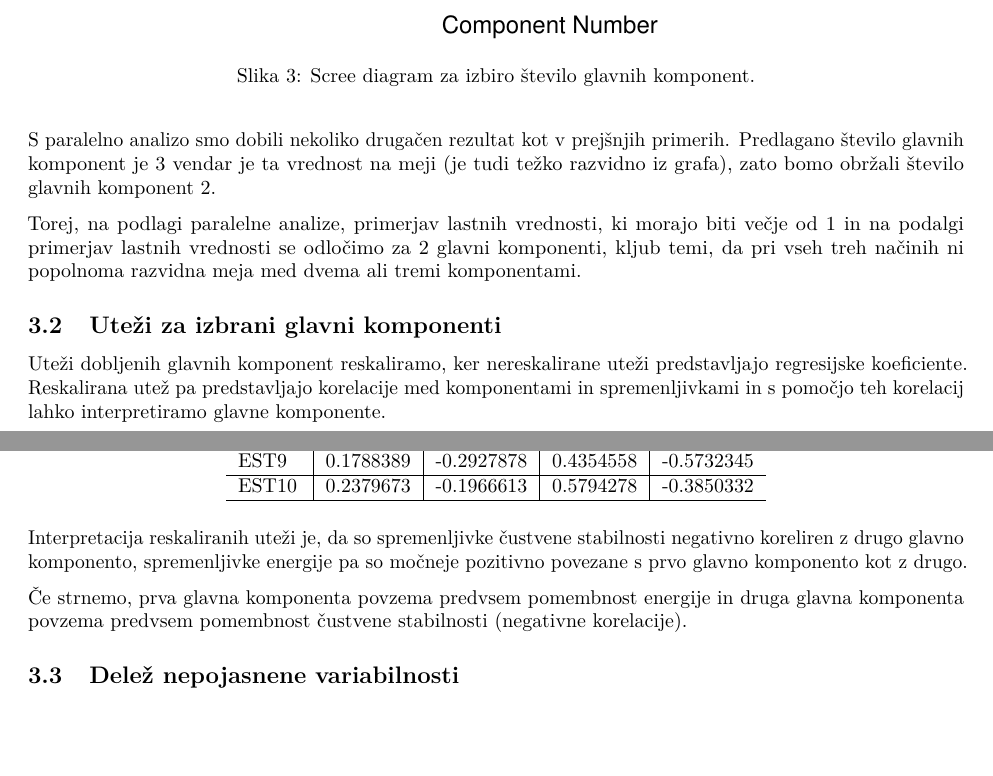
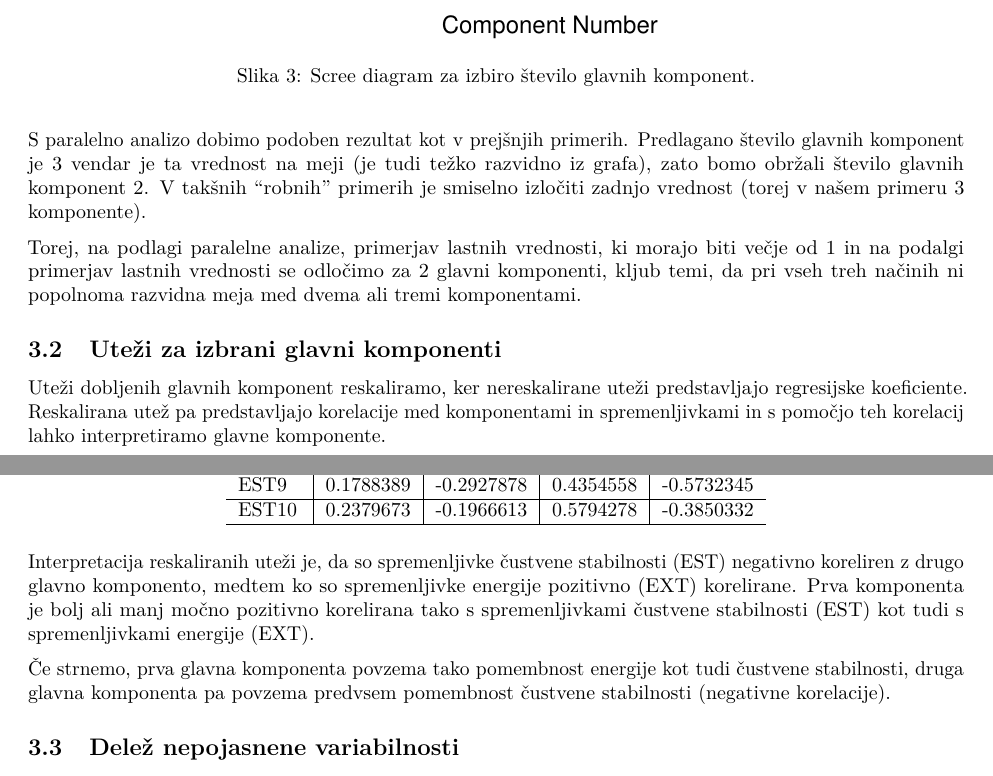
Before and after one commit to nezakrzan/viri_podatkov, an R Markdown document (multivariatna_analiza/02_dn/02dn_Krzan_Rupnik_popravki.Rmd): two parts of pages 8 and 9 of 19, joined at a grey line, cut so that both start at the same text, the shorter picture padded with empty space. The pictures show the output file multivariatna_analiza/02_dn/02dn_Krzan_Rupnik_popravki.pdf that the author committed with the source.

Commit message:
popravki oznaceni z Tom16

````diff
--- a/multivariatna_analiza/02_dn/02dn_Krzan_Rupnik_popravki.Rmd
+++ b/multivariatna_analiza/02_dn/02dn_Krzan_Rupnik_popravki.Rmd
@@ -287,7 +287,8 @@ Glede števila glavnih komponent se lahko odločimo tudi na podlagi scree diagra
 fa.parallel(x=Rlik, n.obs=nrow(podatki), fm="minres", fa="pc")
 ```
 
-S paralelno analizo smo dobili nekoliko drugačen rezultat kot v prejšnjih primerih. Predlagano število glavnih komponent je 3 vendar je ta vrednost na meji (je tudi težko razvidno iz grafa), zato bomo obržali število glavnih komponent 2.
+<!--Tom16: Tuki je tudi nekaj popravkov-->
+S paralelno analizo dobimo podoben rezultat kot v prejšnjih primerih. Predlagano število glavnih komponent je 3 vendar je ta vrednost na meji (je tudi težko razvidno iz grafa), zato bomo obržali število glavnih komponent 2. V takšnih "robnih" primerih je smiselno izločiti zadnjo vrednost (torej v našem primeru 3 komponente).
 
 Torej, na podlagi paralelne analize, primerjav lastnih vrednosti, ki morajo biti večje od 1 in na podalgi primerjav lastnih vrednosti se odločimo za 2 glavni komponenti, kljub temi, da pri vseh treh načinih ni popolnoma razvidna meja med dvema ali tremi komponentami.
 
@@ -310,4 +311,3 @@ kable(utezi, caption="Prikaz uteži glavnih komponen.",
   kable_styling(full_width=F, latex_options="hold_position")
 ```
 
-Interpretacija reskaliranih uteži je, da so spremenljivke čustvene stabilnosti negativno koreliren z drugo glavno komponento, spremenljivke energije pa so močneje pozitivno povezane s prvo glavno komponento kot z drugo.
@@ -314,5 +316,6 @@ Interpretacija reskaliranih uteži je, da so spremenljivke čustvene stabilnosti
+Interpretacija reskaliranih uteži je, da so spremenljivke čustvene stabilnosti (EST) negativno koreliren z drugo glavno komponento, medtem ko so spremenljivke energije pozitivno (EXT) korelirane. Prva komponenta je bolj ali manj močno pozitivno korelirana tako s spremenljivkami čustvene stabilnosti (EST) kot tudi s spremenljivkami energije (EXT).
 
-Če strnemo, prva glavna komponenta povzema predvsem pomembnost energije in druga glavna komponenta povzema predvsem pomembnost čustvene stabilnosti (negativne korelacije).
+Če strnemo, prva glavna komponenta povzema tako pomembnost energije kot tudi čustvene stabilnosti, druga glavna komponenta pa povzema predvsem pomembnost čustvene stabilnosti (negativne korelacije).
 
 ## Delež nepojasnene variabilnosti
 
````
Also changed, not shown: multivariatna_analiza/02_dn/02dn_Krzan_Rupnik_popravki.pdf, multivariatna_analiza/02_dn/02dn_Krzan_Rupnik_popravki.Rmd (2 more changed lines).
